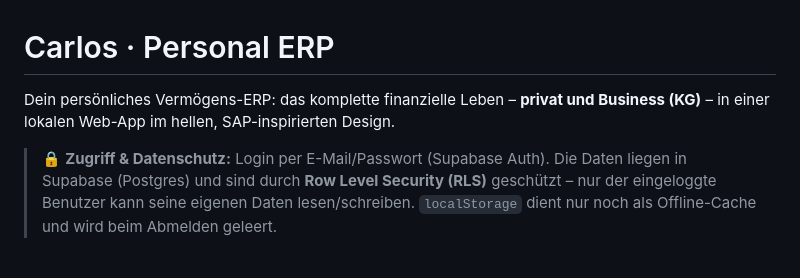
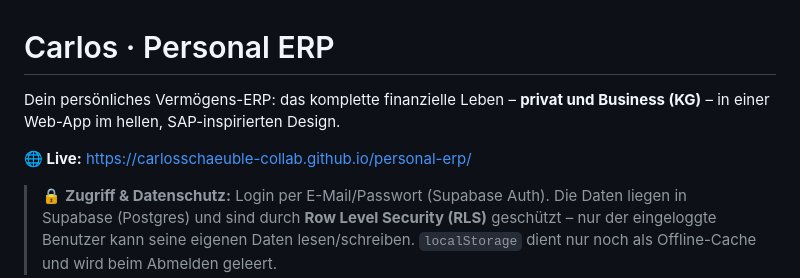
Before and after one commit to carlosschaeuble-collab/personal-erp, a Markdown page: README.md, the part around the change. GitHub-like rendering; blank space fills up the shorter version.

Commit message:
Deploy: GitHub Pages (Live-URL), README aktualisiert
Co-Authored-By: Claude Opus 4.8 <noreply@anthropic.com>

```diff
--- a/README.md
+++ b/README.md
@@ -1,7 +1,9 @@
 # Carlos · Personal ERP
 
 Dein persönliches Vermögens-ERP: das komplette finanzielle Leben – **privat und
-Business (KG)** – in einer lokalen Web-App im hellen, SAP-inspirierten Design.
+Business (KG)** – in einer Web-App im hellen, SAP-inspirierten Design.
+
+**🌐 Live:** https://carlosschaeuble-collab.github.io/personal-erp/
 
 > 🔒 **Zugriff & Datenschutz:** Login per E-Mail/Passwort (Supabase Auth). Die Daten liegen
 > in Supabase (Postgres) und sind durch **Row Level Security (RLS)** geschützt – nur der
```
